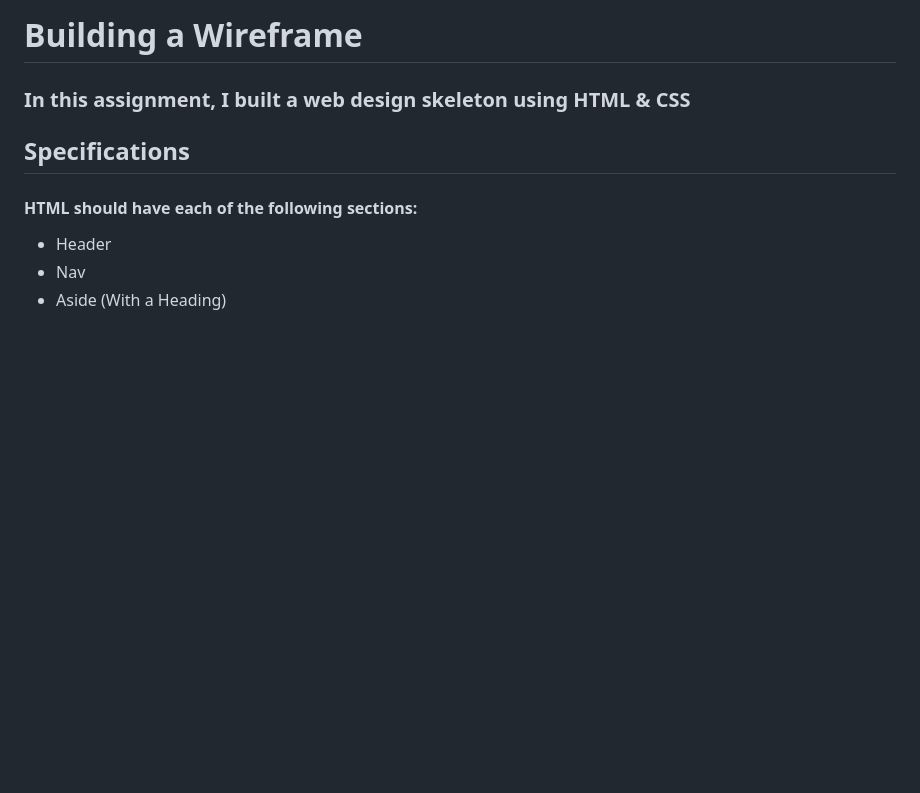
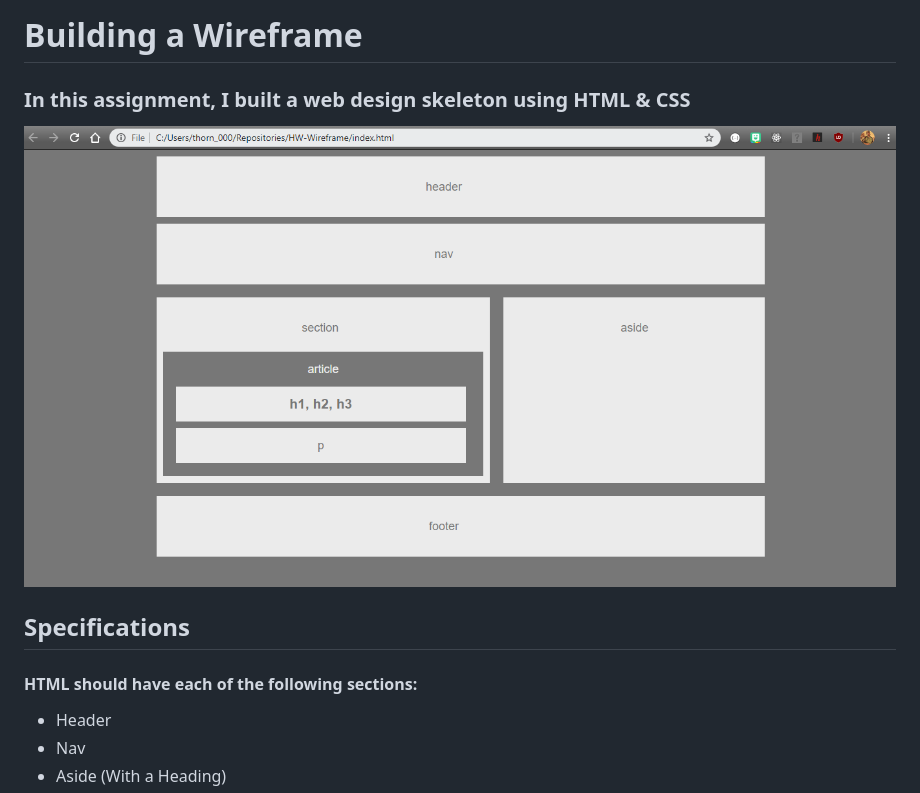
Before and after one commit to Deuce40Driver/HW-Wireframe, a Markdown page: README.md, the part around the change. Drawn GitHub-style; pictures changed too: completed-assignment.PNG (added); blank space fills up the shorter version.

```diff
--- a/README.md
+++ b/README.md
@@ -1,6 +1,8 @@
 # Building a Wireframe
 
 ### In this assignment, I built a web design skeleton using **HTML** & **CSS**
+
+![Completed Assignment](/completed-assignment.PNG "Completed Assignment")
 
 ## Specifications
 
```
Also changed, not shown: 2 other files.
